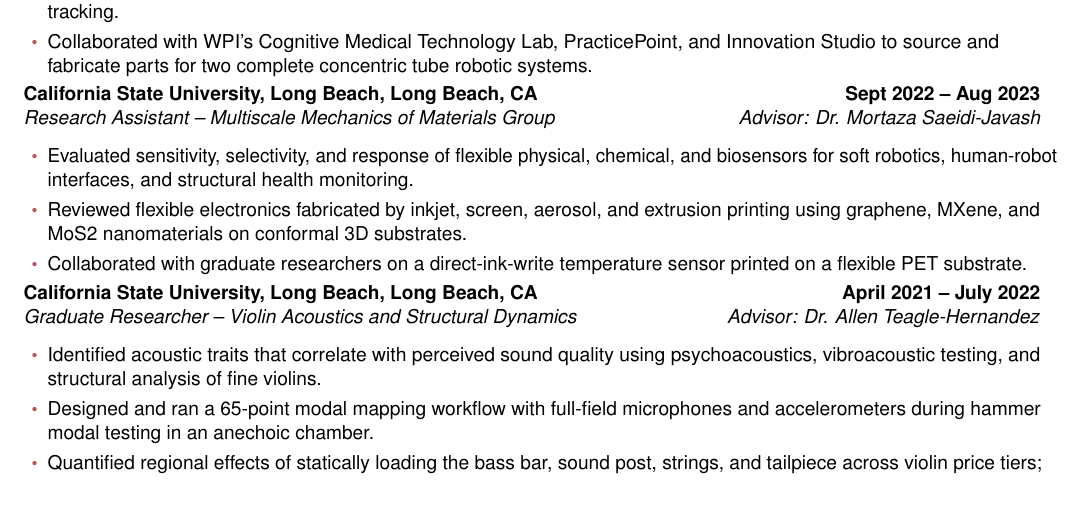
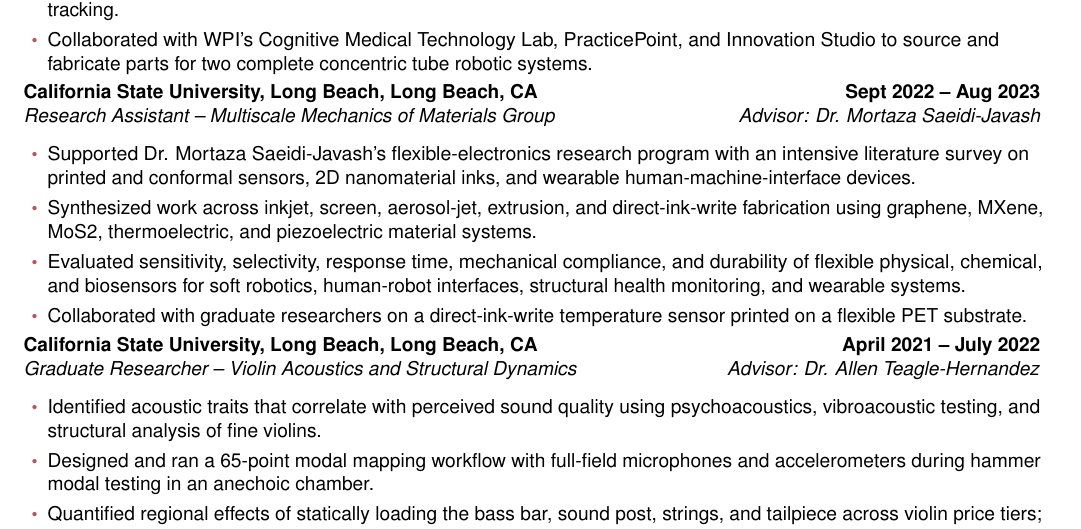
Before and after one commit to nalalalan/aolabs-site, a LaTeX CV (cv/alan-nguyen-pham-cv.tex): part of page 2 of 4, cut so that both start at the same text, the shorter picture padded with empty space. Compiled offline with pdfLaTeX.

Commit message:
Strengthen CSULB materials research CV section

```diff
--- a/cv/alan-nguyen-pham-cv.tex
+++ b/cv/alan-nguyen-pham-cv.tex
@@ -120,8 +120,9 @@ Soft robotics; reconfigurable robotic materials; morphing surfaces; architected
 
 \roleentry{California State University, Long Beach, Long Beach, CA}{Sept 2022 -- Aug 2023}{Research Assistant -- Multiscale Mechanics of Materials Group}{Advisor: Dr. Mortaza Saeidi-Javash}
 \begin{itemize}
-  \item Evaluated sensitivity, selectivity, and response of flexible physical, chemical, and biosensors for soft robotics, human-robot interfaces, and structural health monitoring.
-  \item Reviewed flexible electronics fabricated by inkjet, screen, aerosol, and extrusion printing using graphene, MXene, and MoS2 nanomaterials on conformal 3D substrates.
+  \item Supported Dr. Mortaza Saeidi-Javash's flexible-electronics research program with an intensive literature survey on printed and conformal sensors, 2D nanomaterial inks, and wearable human-machine-interface devices.
+  \item Synthesized work across inkjet, screen, aerosol-jet, extrusion, and direct-ink-write fabrication using graphene, MXene, MoS2, thermoelectric, and piezoelectric material systems.
+  \item Evaluated sensitivity, selectivity, response time, mechanical compliance, and durability of flexible physical, chemical, and biosensors for soft robotics, human-robot interfaces, structural health monitoring, and wearable systems.
   \item Collaborated with graduate researchers on a direct-ink-write temperature sensor printed on a flexible PET substrate.
 \end{itemize}
 
```
Also changed, not shown: cv/alan-nguyen-pham-cv.pdf.
